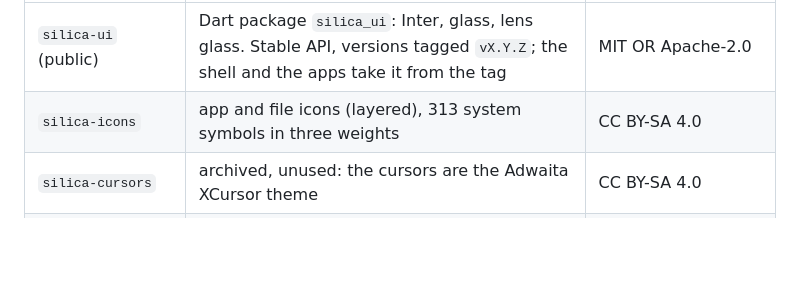
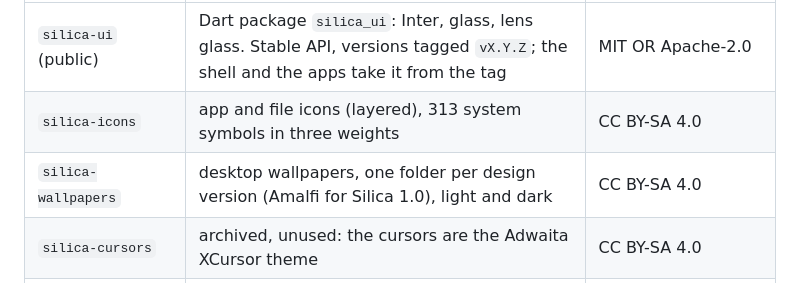
Before and after one commit to silica-linux/silica-desktop, a Markdown page: AGENTS.md, the part around the change. Rendered like a GitHub page; blank space fills up the shorter version.

Commit message:
Add silica-wallpapers to the repository table
Co-Authored-By: Claude Opus 5.5 <noreply@anthropic.com>
Claude-Session: https://claude.ai/code/session_01GB9g5RYT3FbJVoy9kfJvbm

```diff
--- a/AGENTS.md
+++ b/AGENTS.md
@@ -123,6 +123,7 @@ This repository is `silica-desktop` (until 2026-10-14 `silica`). The other repos
 | --- | --- | --- |
 | `silica-ui` (public) | Dart package `silica_ui`: Inter, glass, lens glass. Stable API, versions tagged `vX.Y.Z`; the shell and the apps take it from the tag | MIT OR Apache-2.0 |
 | `silica-icons` | app and file icons (layered), 313 system symbols in three weights | CC BY-SA 4.0 |
+| `silica-wallpapers` | desktop wallpapers, one folder per design version (Amalfi for Silica 1.0), light and dark | CC BY-SA 4.0 |
 | `silica-cursors` | archived, unused: the cursors are the Adwaita XCursor theme | CC BY-SA 4.0 |
 | `silica-reference` | macOS 27 observations, cloned into `plan/reference/` (private) | — |
 | `silica-packages` | the RPM packages (desktop, apps, Inter, silica-icons) and the Wayland session installable on Fedora | MIT OR Apache-2.0 |
```
